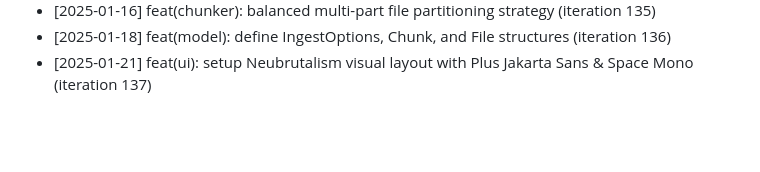
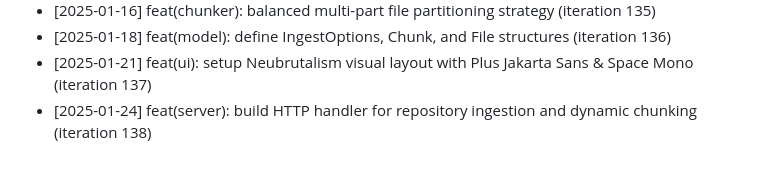
Before and after one commit to anilpdv/gitingest-hub, a Markdown page: CHANGELOG.md, the part around the change. GitHub-like rendering; blank space fills up the shorter version.

Commit message:
feat(server): build HTTP handler for repository ingestion and dynamic chunking (iteration 138)

```diff
--- a/CHANGELOG.md
+++ b/CHANGELOG.md
@@ -137,3 +137,4 @@
 - [2025-01-16] feat(chunker): balanced multi-part file partitioning strategy (iteration 135)
 - [2025-01-18] feat(model): define IngestOptions, Chunk, and File structures (iteration 136)
 - [2025-01-21] feat(ui): setup Neubrutalism visual layout with Plus Jakarta Sans & Space Mono (iteration 137)
+- [2025-01-24] feat(server): build HTTP handler for repository ingestion and dynamic chunking (iteration 138)
```
